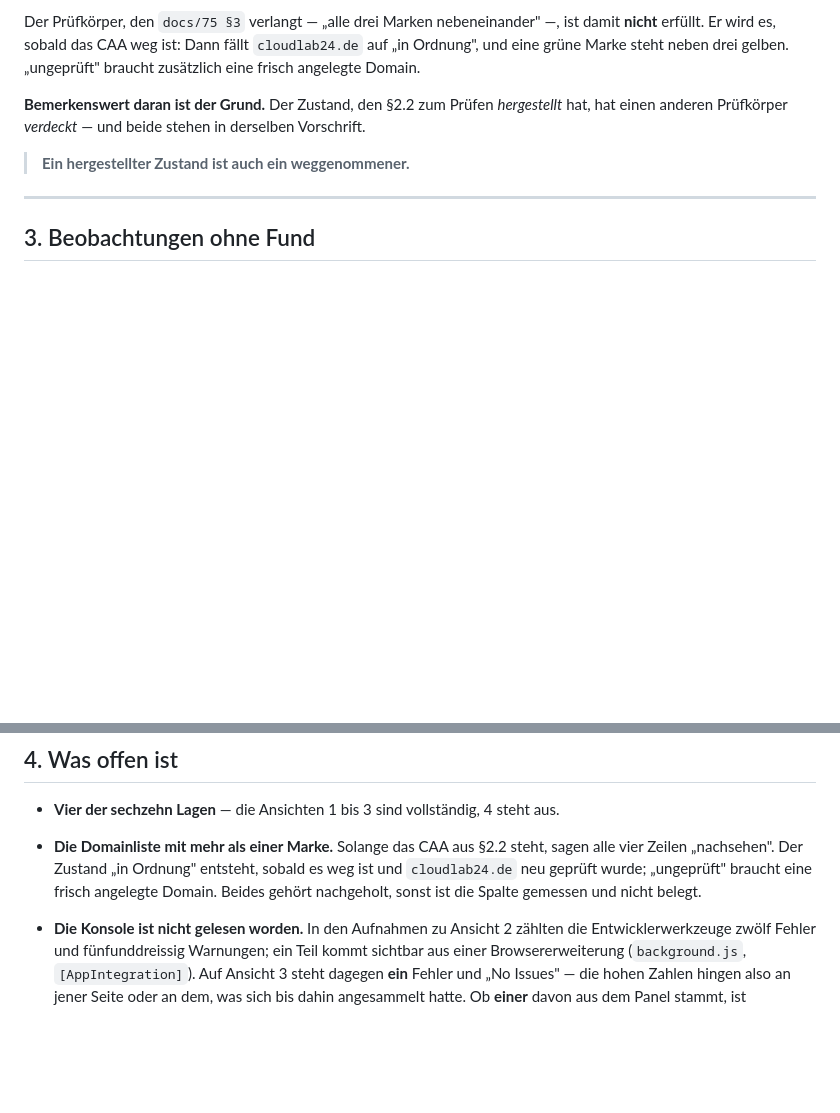
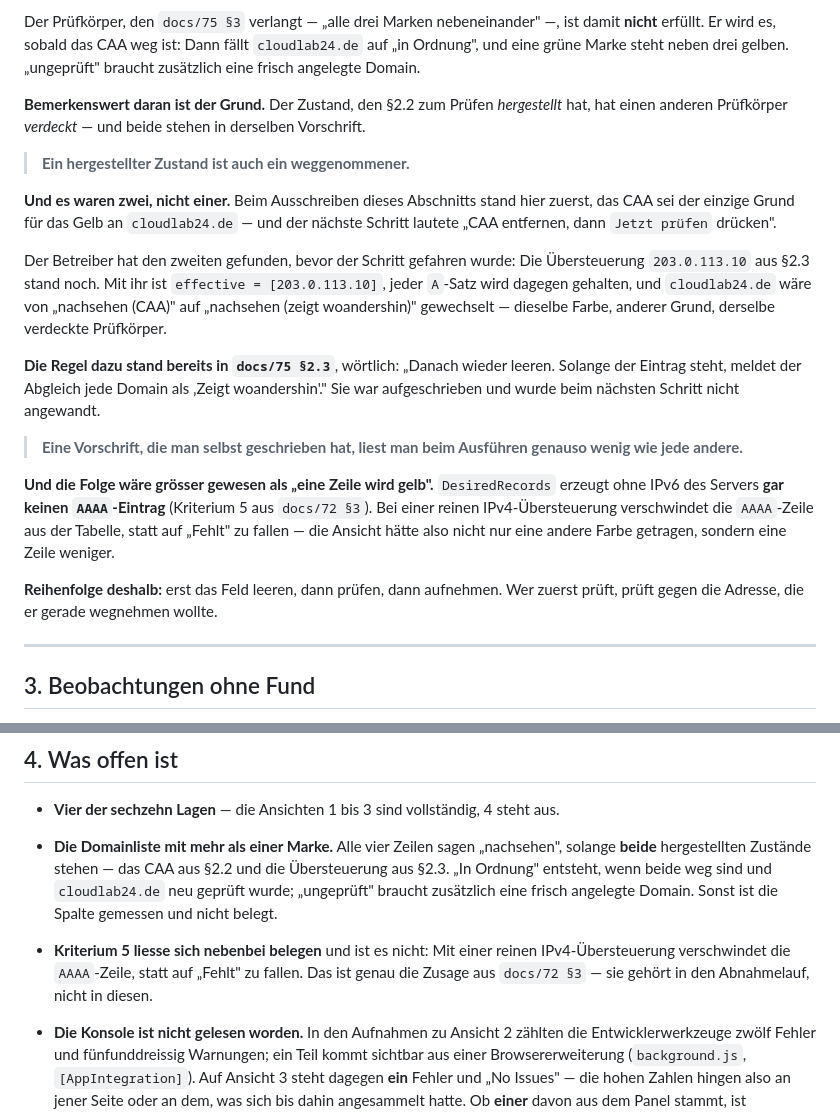
Before and after one commit to philf90/Server-Control-Panel, a Markdown page: docs/76-protokoll-bilderrunde-p7.md, 2 parts joined by grey strips. Drawn GitHub-style; blank space fills up the shorter version.

Commit message:
Bilderrunde: es waren zwei hergestellte Zustaende, nicht einer
Im Protokoll stand, das CAA sei der einzige Grund fuer das Gelb an
cloudlab24.de, und der naechste Schritt lautete 'CAA entfernen, dann Jetzt
pruefen'. Der Betreiber hat den zweiten gefunden, bevor der Schritt gefahren
wurde: Die Uebersteuerung 203.0.113.10 aus docs/75 §2.3 stand noch. Mit ihr
waere cloudlab24.de von 'nachsehen (CAA)' auf 'nachsehen (zeigt woandershin)'
gewechselt — dieselbe Farbe, anderer Grund, derselbe verdeckte Pruefkoerper.

Die Regel stand woertlich in docs/75 §2.3 und wurde beim naechsten Schritt
nicht angewandt.

  Eine Vorschrift, die man selbst geschrieben hat, liest man beim Ausfuehren
  genauso wenig wie jede andere.

Und die Folge waere groesser gewesen: DesiredRecords erzeugt ohne IPv6 des
Servers gar keinen AAAA-Eintrag. Bei einer reinen IPv4-Uebersteuerung
verschwindet die AAAA-Zeile aus der Tabelle, statt auf 'Fehlt' zu fallen — die
Ansicht haette eine Zeile weniger getragen.

Reihenfolge deshalb: erst das Feld leeren, dann pruefen, dann aufnehmen.

Neu in §4: Kriterium 5 aus docs/72 §3 liesse sich mit genau dieser
Uebersteuerung nebenbei belegen und ist es nicht. Es gehoert in den
Abnahmelauf.

Signed-off-by: Philipp <philipp@netzhost24.de>

```diff
--- a/docs/76-protokoll-bilderrunde-p7.md
+++ b/docs/76-protokoll-bilderrunde-p7.md
@@ -318,6 +318,33 @@ in derselben Vorschrift.
 
 > **Ein hergestellter Zustand ist auch ein weggenommener.**
 
+**Und es waren zwei, nicht einer.** Beim Ausschreiben dieses Abschnitts stand
+hier zuerst, das CAA sei der einzige Grund für das Gelb an `cloudlab24.de` — und
+der nächste Schritt lautete „CAA entfernen, dann `Jetzt prüfen` drücken".
+
+Der Betreiber hat den zweiten gefunden, bevor der Schritt gefahren wurde: Die
+Übersteuerung `203.0.113.10` aus §2.3 stand noch. Mit ihr ist
+`effective = [203.0.113.10]`, jeder `A`-Satz wird dagegen gehalten, und
+`cloudlab24.de` wäre von „nachsehen (CAA)" auf „nachsehen (zeigt woandershin)"
+gewechselt — dieselbe Farbe, anderer Grund, derselbe verdeckte Prüfkörper.
+
+**Die Regel dazu stand bereits in `docs/75 §2.3`**, wörtlich: „Danach wieder
+leeren. Solange der Eintrag steht, meldet der Abgleich jede Domain als ‚Zeigt
+woandershin'." Sie war aufgeschrieben und wurde beim nächsten Schritt nicht
+angewandt.
+
+> **Eine Vorschrift, die man selbst geschrieben hat, liest man beim Ausführen
+> genauso wenig wie jede andere.**
+
+**Und die Folge wäre grösser gewesen als „eine Zeile wird gelb".**
+`DesiredRecords` erzeugt ohne IPv6 des Servers **gar keinen `AAAA`-Eintrag**
+(Kriterium 5 aus `docs/72 §3`). Bei einer reinen IPv4-Übersteuerung verschwindet
+die `AAAA`-Zeile aus der Tabelle, statt auf „Fehlt" zu fallen — die Ansicht hätte
+also nicht nur eine andere Farbe getragen, sondern eine Zeile weniger.
+
+**Reihenfolge deshalb:** erst das Feld leeren, dann prüfen, dann aufnehmen. Wer
+zuerst prüft, prüft gegen die Adresse, die er gerade wegnehmen wollte.
+
 ---
 
 ## 3. Beobachtungen ohne Fund
@@ -337,11 +364,15 @@ Frage an den Betreiber und kein Fehler.
 
 - **Vier der sechzehn Lagen** — die Ansichten 1 bis 3 sind vollständig, 4 steht
   aus.
-- **Die Domainliste mit mehr als einer Marke.** Solange das CAA aus §2.2 steht,
-  sagen alle vier Zeilen „nachsehen". Der Zustand „in Ordnung" entsteht, sobald
-  es weg ist und `cloudlab24.de` neu geprüft wurde; „ungeprüft" braucht eine
-  frisch angelegte Domain. Beides gehört nachgeholt, sonst ist die Spalte
-  gemessen und nicht belegt.
+- **Die Domainliste mit mehr als einer Marke.** Alle vier Zeilen sagen
+  „nachsehen", solange **beide** hergestellten Zustände stehen — das CAA aus
+  §2.2 und die Übersteuerung aus §2.3. „In Ordnung" entsteht, wenn beide weg
+  sind und `cloudlab24.de` neu geprüft wurde; „ungeprüft" braucht zusätzlich
+  eine frisch angelegte Domain. Sonst ist die Spalte gemessen und nicht belegt.
+- **Kriterium 5 liesse sich nebenbei belegen** und ist es nicht: Mit einer
+  reinen IPv4-Übersteuerung verschwindet die `AAAA`-Zeile, statt auf „Fehlt" zu
+  fallen. Das ist genau die Zusage aus `docs/72 §3` — sie gehört in den
+  Abnahmelauf, nicht in diesen.
 - **Die Konsole ist nicht gelesen worden.** In den Aufnahmen zu Ansicht 2
   zählten die Entwicklerwerkzeuge zwölf Fehler und fünfunddreissig Warnungen;
   ein Teil kommt sichtbar aus einer Browsererweiterung (`background.js`,
```
